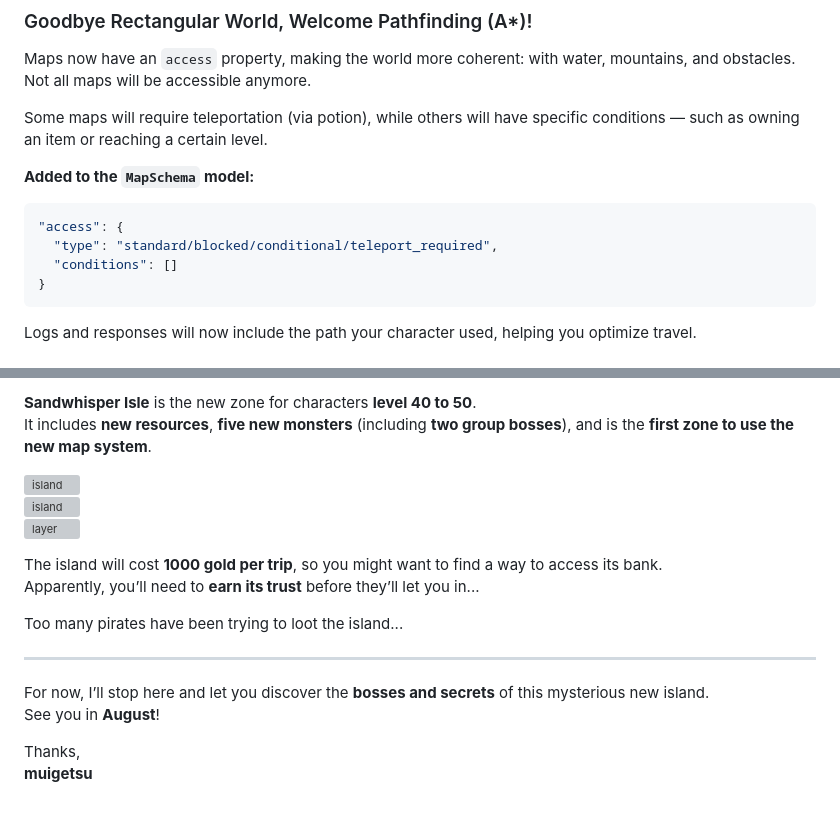
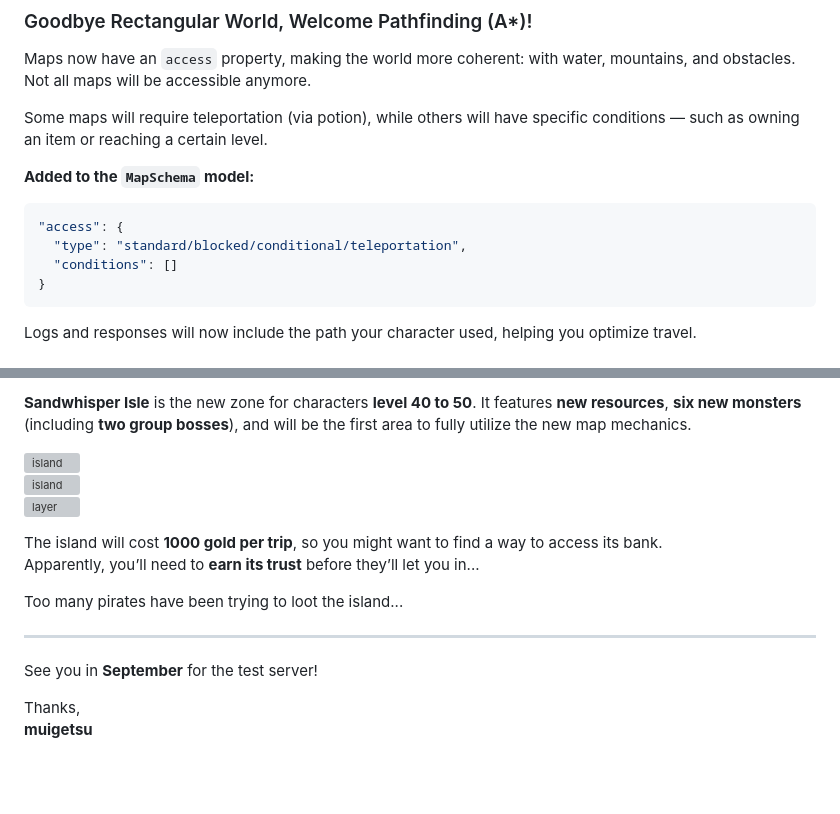
Before and after one commit to MuigetsuVB/artifacts-devblog, a Markdown page: index.md, 2 parts joined by grey strips. GitHub-like rendering; blank space fills up the shorter version; grey boxes are pictures that could not be loaded.

````diff
--- a/index.md
+++ b/index.md
@@ -28,7 +29,7 @@ Some maps will require teleportation (via potion), while others will have specif
 **Added to the `MapSchema` model:**
 ```json
 "access": {
-  "type": "standard/blocked/conditional/teleport_required",
+  "type": "standard/blocked/conditional/teleportation",
   "conditions": []
 }
 ```
@@ -144,6 +155,5 @@ There will be consumables and runes that allow you to assign more **specialized
 
-**Sandwhisper Isle** is the new zone for characters **level 40 to 50**.
-It includes **new resources**, **five new monsters** (including **two group bosses**), and is the **first zone to use the new map system**.
+**Sandwhisper Isle** is the new zone for characters **level 40 to 50**. It features **new resources**, **six new monsters** (including **two group bosses**), and will be the first area to fully utilize the new map mechanics.
 
 ![island](https://i.imgur.com/K19j71Y.png)
 ![island](https://i.imgur.com/Yj2Roj9.png)
@@ -156,8 +166,8 @@ Too many pirates have been trying to loot the island...
 
 ---
 
-For now, I’ll stop here and let you discover the **bosses and secrets** of this mysterious new island.
-See you in **August**!
+
+See you in **September** for the test server!
 
 Thanks,
 **muigetsu**
````
Also changed, not shown: other parts of index.md (+45 -34 lines), bosses.png (added), intro.png (added), sandwhisper.png (renamed from x.png).
